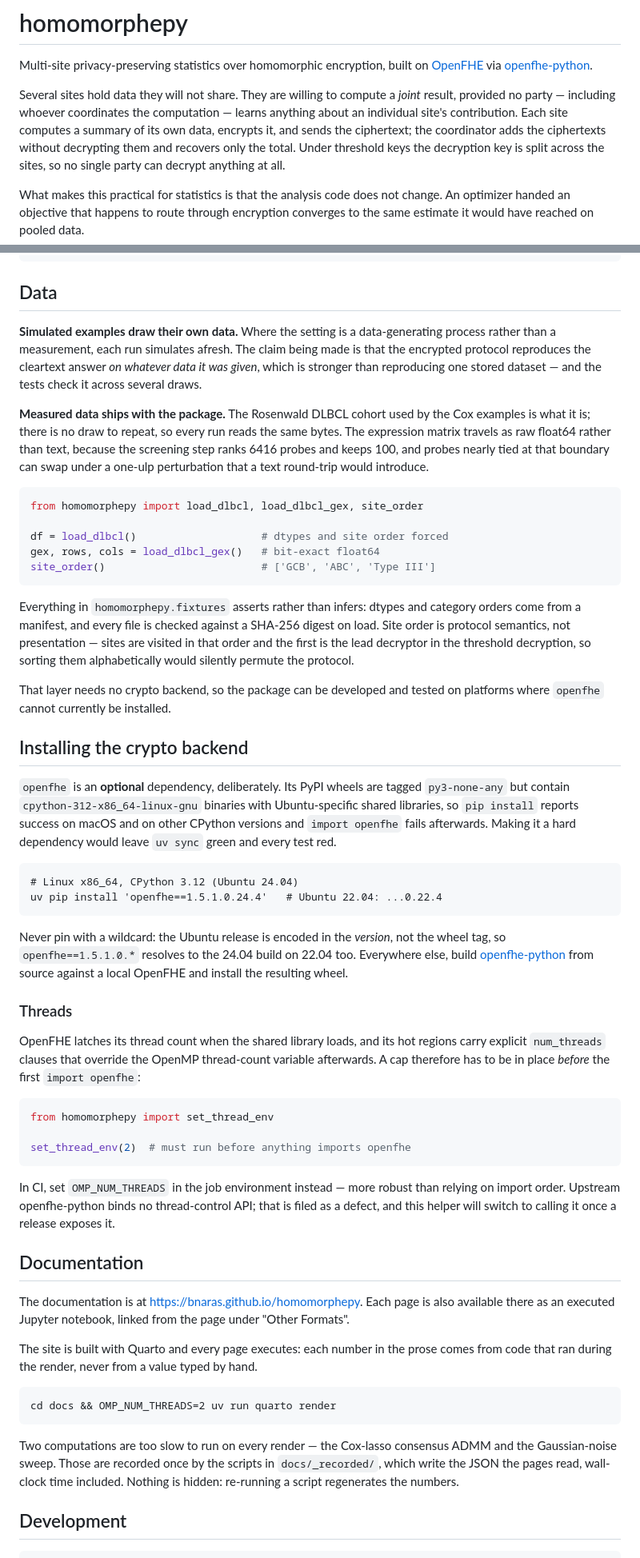
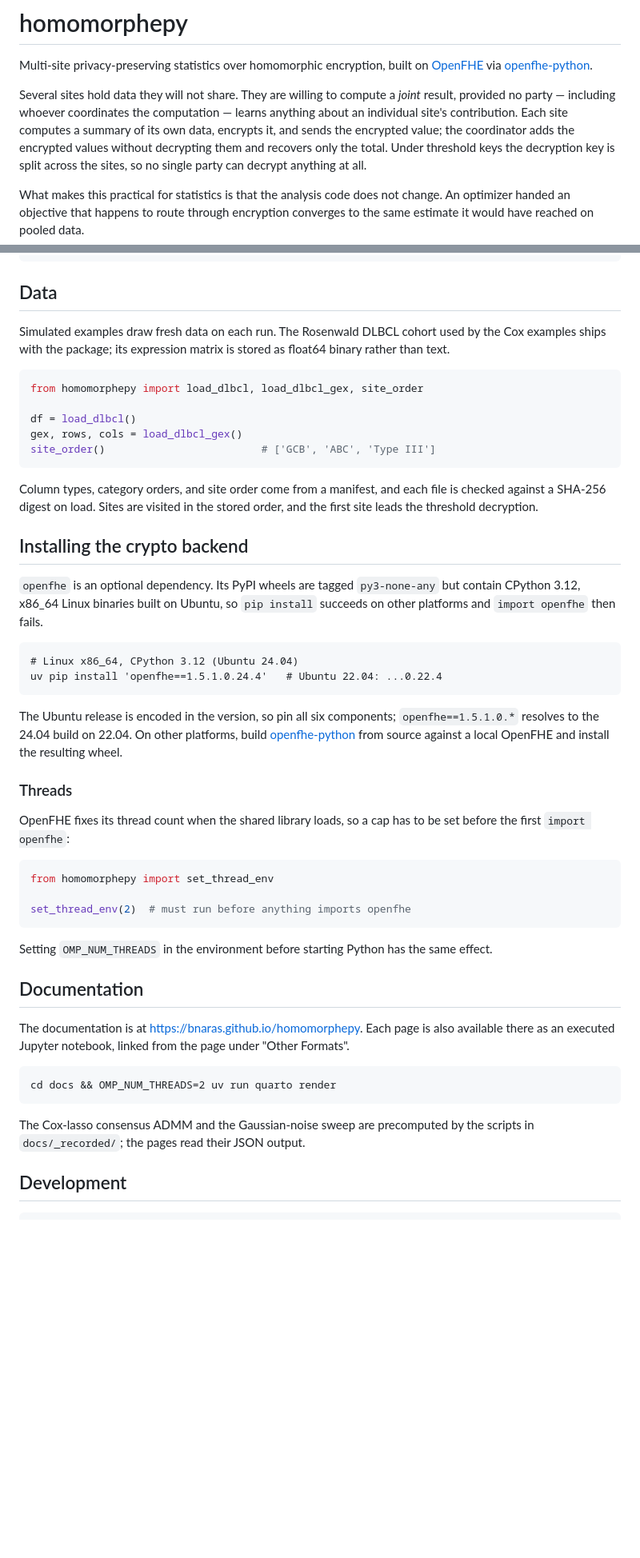
Before and after one commit to bnaras/homomorphepy, a Markdown page: README.md, 2 parts joined by grey strips. Shown at 80% size. Drawn GitHub-style; blank space fills up the shorter version.

Commit message:
README: drop process talk and justifications; state what the package does

````diff
--- a/README.md
+++ b/README.md
@@ -8,8 +8,8 @@ Several sites hold data they will not share. They are willing to
 compute a *joint* result, provided no party — including whoever
 coordinates the computation — learns anything about an individual
 site's contribution. Each site computes a summary of its own data,
-encrypts it, and sends the ciphertext; the coordinator adds the
-ciphertexts without decrypting them and recovers only the total. Under
+encrypts it, and sends the encrypted value; the coordinator adds the
+encrypted values without decrypting them and recovers only the total. Under
 threshold keys the decryption key is split across the sites, so no
 single party can decrypt anything at all.
 
@@ -59,64 +59,45 @@ uv run python -m homomorphepy.examples.query_count
 
 ## Data
 
-**Simulated examples draw their own data.** Where the setting is a
-data-generating process rather than a measurement, each run simulates
-afresh. The claim being made is that the encrypted protocol reproduces
-the cleartext answer *on whatever data it was given*, which is stronger
-than reproducing one stored dataset — and the tests check it across
-several draws.
-
-**Measured data ships with the package.** The Rosenwald DLBCL cohort
-used by the Cox examples is what it is; there is no draw to repeat, so
-every run reads the same bytes. The expression matrix travels as raw
-float64 rather than text, because the screening step ranks 6416 probes
-and keeps 100, and probes nearly tied at that boundary can swap under a
-one-ulp perturbation that a text round-trip would introduce.
+Simulated examples draw fresh data on each run. The Rosenwald DLBCL
+cohort used by the Cox examples ships with the package; its expression
+matrix is stored as float64 binary rather than text.
 
 ```python
 from homomorphepy import load_dlbcl, load_dlbcl_gex, site_order
 
-df = load_dlbcl()                    # dtypes and site order forced
-gex, rows, cols = load_dlbcl_gex()   # bit-exact float64
+df = load_dlbcl()
+gex, rows, cols = load_dlbcl_gex()
 site_order()                         # ['GCB', 'ABC', 'Type III']
 ```
 
-Everything in `homomorphepy.fixtures` asserts rather than infers:
-dtypes and category orders come from a manifest, and every file is
-checked against a SHA-256 digest on load. Site order is protocol
-semantics, not presentation — sites are visited in that order and the
-first is the lead decryptor in the threshold decryption, so sorting
-them alphabetically would silently permute the protocol.
-
-That layer needs no crypto backend, so the package can be developed and
-tested on platforms where `openfhe` cannot currently be installed.
+Column types, category orders, and site order come from a manifest,
+and each file is checked against a SHA-256 digest on load. Sites are
+visited in the stored order, and the first site leads the threshold
+decryption.
 
 ## Installing the crypto backend
 
-`openfhe` is an **optional** dependency, deliberately. Its PyPI wheels
-are tagged `py3-none-any` but contain
-`cpython-312-x86_64-linux-gnu` binaries with Ubuntu-specific shared
-libraries, so `pip install` reports success on macOS and on other
-CPython versions and `import openfhe` fails afterwards. Making it a
-hard dependency would leave `uv sync` green and every test red.
+`openfhe` is an optional dependency. Its PyPI wheels are tagged
+`py3-none-any` but contain CPython 3.12, x86_64 Linux binaries built
+on Ubuntu, so `pip install` succeeds on other platforms and
+`import openfhe` then fails.
 
 ```
 # Linux x86_64, CPython 3.12 (Ubuntu 24.04)
 uv pip install 'openfhe==1.5.1.0.24.4'   # Ubuntu 22.04: ...0.22.4
 ```
 
-Never pin with a wildcard: the Ubuntu release is encoded in the
-*version*, not the wheel tag, so `openfhe==1.5.1.0.*` resolves to the
-24.04 build on 22.04 too. Everywhere else, build
+The Ubuntu release is encoded in the version, so pin all six
+components; `openfhe==1.5.1.0.*` resolves to the 24.04 build on 22.04.
+On other platforms, build
 [openfhe-python](https://github.com/openfheorg/openfhe-python) from
 source against a local OpenFHE and install the resulting wheel.
 
 ### Threads
 
-OpenFHE latches its thread count when the shared library loads, and its
-hot regions carry explicit `num_threads` clauses that override the
-OpenMP thread-count variable afterwards. A cap therefore has to be in
-place *before* the first `import openfhe`:
+OpenFHE fixes its thread count when the shared library loads, so a cap
+has to be set before the first `import openfhe`:
 
 ```python
 from homomorphepy import set_thread_env
@@ -124,10 +105,8 @@ from homomorphepy import set_thread_env
 set_thread_env(2)  # must run before anything imports openfhe
 ```
 
-In CI, set `OMP_NUM_THREADS` in the job environment instead — more
-robust than relying on import order. Upstream openfhe-python binds no
-thread-control API; that is filed as a defect, and this helper will
-switch to calling it once a release exposes it.
+Setting `OMP_NUM_THREADS` in the environment before starting Python
+has the same effect.
 
 ## Documentation
 
@@ -135,19 +114,13 @@ The documentation is at <https://bnaras.github.io/homomorphepy>. Each
 page is also available there as an executed Jupyter notebook, linked
 from the page under "Other Formats".
 
-The site is built with Quarto and every page executes: each number in
-the prose comes from code that ran during the render, never from a
-value typed by hand.
-
 ```
 cd docs && OMP_NUM_THREADS=2 uv run quarto render
 ```
 
-Two computations are too slow to run on every render — the Cox-lasso
-consensus ADMM and the Gaussian-noise sweep. Those are recorded once
-by the scripts in `docs/_recorded/`, which write the JSON the pages
-read, wall-clock time included. Nothing is hidden: re-running a script
-regenerates the numbers.
+The Cox-lasso consensus ADMM and the Gaussian-noise sweep are
+precomputed by the scripts in `docs/_recorded/`; the pages read their
+JSON output.
 
 ## Development
 
````
